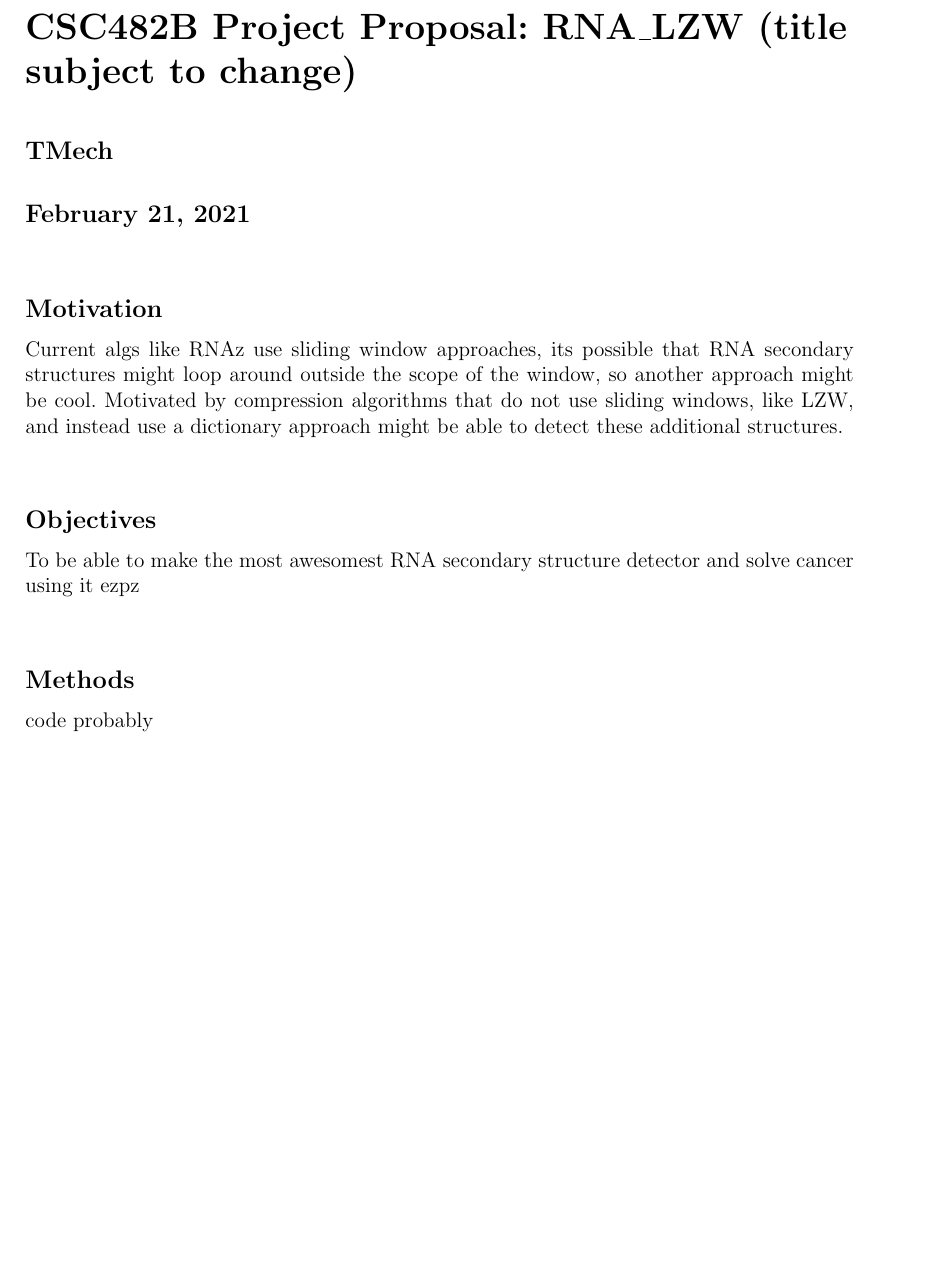
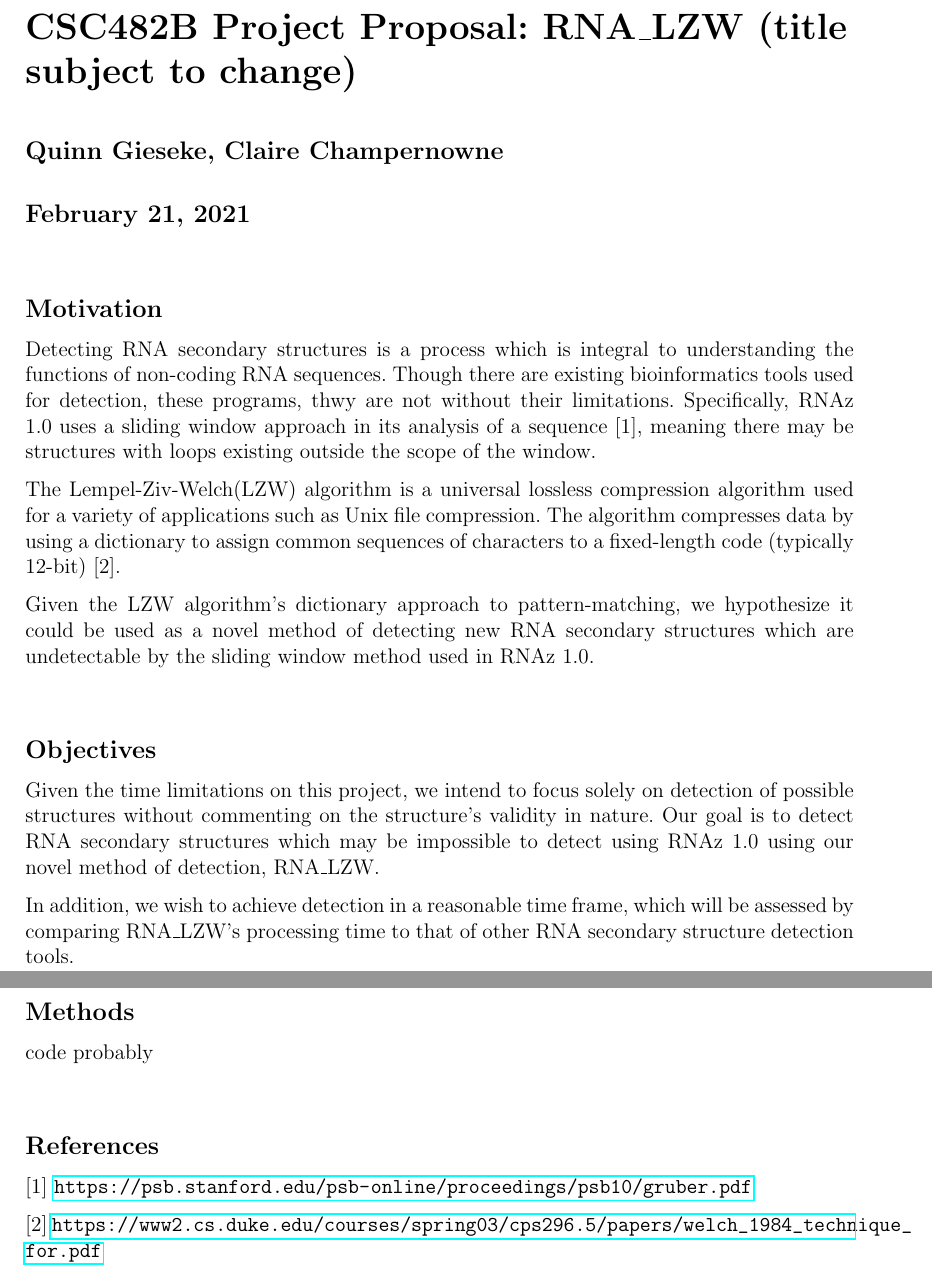
Before and after one commit to QGieseke/RNA_LZW, a LaTeX document (project_proposal.tex): part of the page before the commit and two parts of pages 1 and 2 of 2 after it, the two joined at a grey line, cut so that both start at the same text, the shorter picture padded with empty space. Compiled offline with pdfLaTeX.

Commit message:
my edits to master

```diff
--- a/project_proposal.tex
+++ b/project_proposal.tex
@@ -8,6 +8,7 @@
 \usepackage{verbatim}
 \usepackage{algpseudocode}
 \usepackage{commath}
+\usepackage{hyperref}
 %\usepackage{yplan}
 
 
@@ -17,7 +18,7 @@
 
 \title{CSC482B Project Proposal: RNA\_LZW (title subject to change)}
 \date{\today}
-\author{TMech}
+\author{Quinn Gieseke, Claire Champernowne}
 
 \begin{document}
 \maketitle
@@ -44,14 +45,23 @@
 
 
 \section*{Motivation}
-Current algs like RNAz use sliding window approaches, its possible that RNA secondary structures might loop around outside the scope of the window, so another approach might be cool. Motivated by compression algorithms that do not use sliding windows, like LZW, and instead use a dictionary approach might be able to detect these additional structures.
+Detecting RNA secondary structures is a process which is integral to understanding the functions of non-coding RNA sequences. Though there are existing bioinformatics tools used for detection, these programs, thwy are not without their limitations.  Specifically,  RNAz 1.0 uses a sliding window approach in its analysis of a sequence [1], meaning there may be structures with loops existing outside the scope of the window.
 
+The Lempel-Ziv-Welch(LZW) algorithm is a universal lossless compression algorithm used for a variety of applications such as Unix file compression. The algorithm compresses data by using a dictionary to assign common sequences of characters to a fixed-length code (typically 12-bit) [2].
+
+Given the LZW algorithm's dictionary approach to pattern-matching, we hypothesize it could be used as a novel method of detecting new RNA secondary structures which are undetectable by the sliding window method used in RNAz 1.0.
 \section*{Objectives}
+Given the time limitations on this project, we intend to focus solely on detection of possible structures without commenting on the structure's validity in nature.  Our goal is to detect RNA secondary structures which may be impossible to detect using RNAz 1.0 using our novel method of detection, RNA\_LZW.
 
-To be able to make the most awesomest RNA secondary structure detector and solve cancer using it ezpz
-
+In addition, we wish to achieve detection in a reasonable time frame, which will be assessed by comparing RNA\_LZW's processing time to that of other RNA secondary structure detection tools.
 \section*{Methods}
 
 code probably
 
+\section*{References}
+
+[1] \url{https://psb.stanford.edu/psb-online/proceedings/psb10/gruber.pdf}
+
+[2] \url{https://www2.cs.duke.edu/courses/spring03/cps296.5/papers/welch_1984_technique_for.pdf}
+
 \end{document}
```
Also changed, not shown: project_proposal.pdf, project_proposal.tex (2 more changed lines).
